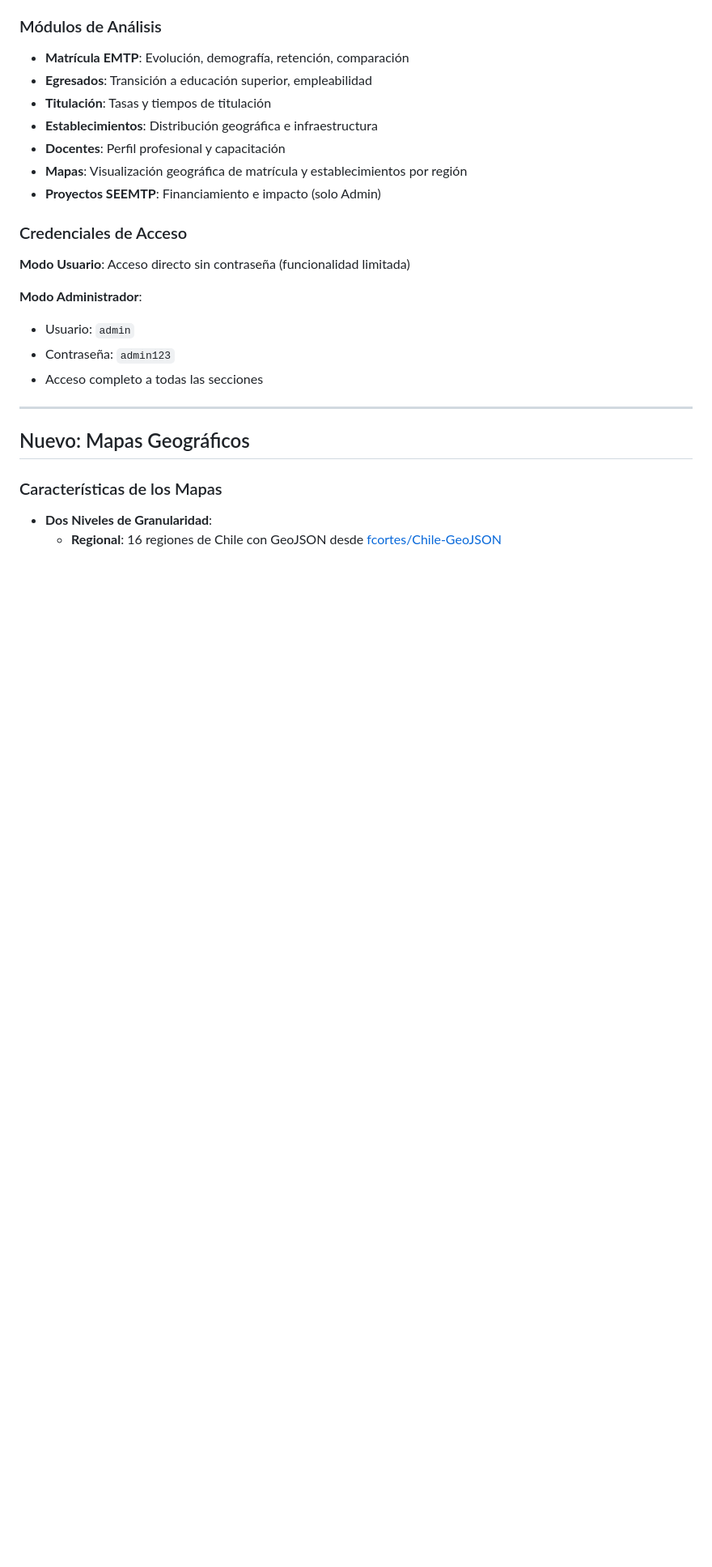
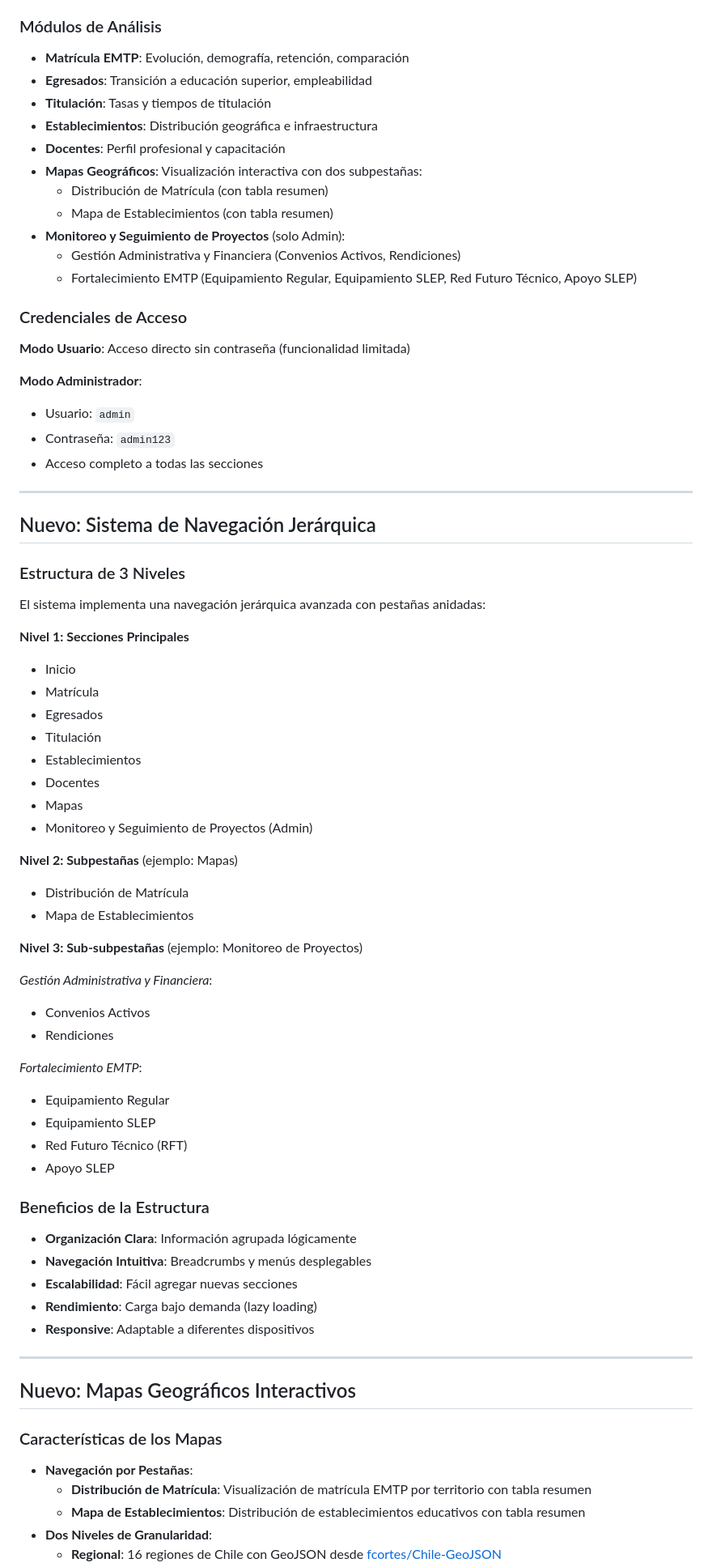
Before and after one commit to andreslazcano-bit/Visualizador-EMTP-Dash---Prototipo-Python, a Markdown page: README.md, the part around the change printed below. Shown: that part at 81% size. Drawn GitHub-style; blank space fills up the shorter version.

```diff
--- a/README.md
+++ b/README.md
@@ -61,8 +61,12 @@ python app_v2.py
 - **Titulación**: Tasas y tiempos de titulación
 - **Establecimientos**: Distribución geográfica e infraestructura
 - **Docentes**: Perfil profesional y capacitación
-- **Mapas**: Visualización geográfica de matrícula y establecimientos por región
-- **Proyectos SEEMTP**: Financiamiento e impacto (solo Admin)
+- **Mapas Geográficos**: Visualización interactiva con dos subpestañas:
+  - Distribución de Matrícula (con tabla resumen)
+  - Mapa de Establecimientos (con tabla resumen)
+- **Monitoreo y Seguimiento de Proyectos** (solo Admin):
+  - Gestión Administrativa y Financiera (Convenios Activos, Rendiciones)
+  - Fortalecimiento EMTP (Equipamiento Regular, Equipamiento SLEP, Red Futuro Técnico, Apoyo SLEP)
 
 ### Credenciales de Acceso
 
@@ -75,8 +79,52 @@ python app_v2.py
 
 ---
 
-## Nuevo: Mapas Geográficos
+## Nuevo: Sistema de Navegación Jerárquica
+
+### Estructura de 3 Niveles
+
+El sistema implementa una navegación jerárquica avanzada con pestañas anidadas:
+
+**Nivel 1: Secciones Principales**
+- Inicio
+- Matrícula
+- Egresados
+- Titulación
+- Establecimientos
+- Docentes
+- Mapas
+- Monitoreo y Seguimiento de Proyectos (Admin)
+
+**Nivel 2: Subpestañas** (ejemplo: Mapas)
+- Distribución de Matrícula
+- Mapa de Establecimientos
+
+**Nivel 3: Sub-subpestañas** (ejemplo: Monitoreo de Proyectos)
+
+*Gestión Administrativa y Financiera*:
+- Convenios Activos
+- Rendiciones
+
+*Fortalecimiento EMTP*:
+- Equipamiento Regular
+- Equipamiento SLEP
+- Red Futuro Técnico (RFT)
+- Apoyo SLEP
+
+### Beneficios de la Estructura
+- **Organización Clara**: Información agrupada lógicamente
+- **Navegación Intuitiva**: Breadcrumbs y menús desplegables
+- **Escalabilidad**: Fácil agregar nuevas secciones
+- **Rendimiento**: Carga bajo demanda (lazy loading)
+- **Responsive**: Adaptable a diferentes dispositivos
+
+---
+
+## Nuevo: Mapas Geográficos Interactivos
 
 ### Características de los Mapas
+- **Navegación por Pestañas**:
+  - **Distribución de Matrícula**: Visualización de matrícula EMTP por territorio con tabla resumen
+  - **Mapa de Establecimientos**: Distribución de establecimientos educativos con tabla resumen
 - **Dos Niveles de Granularidad**:
   - **Regional**: 16 regiones de Chile con GeoJSON desde [fcortes/Chile-GeoJSON](https://github.com/fcortes/Chile-GeoJSON)
```
Also changed, not shown: other parts of README.md (+90 -59 lines).
